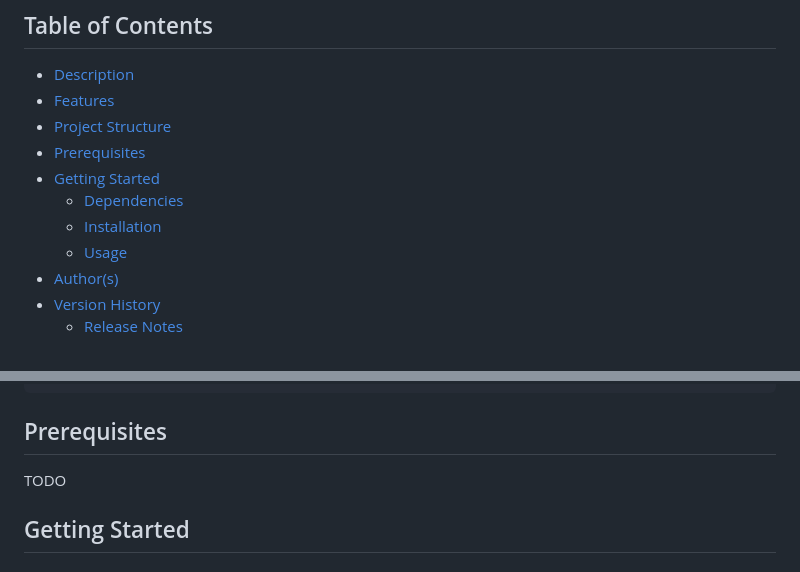
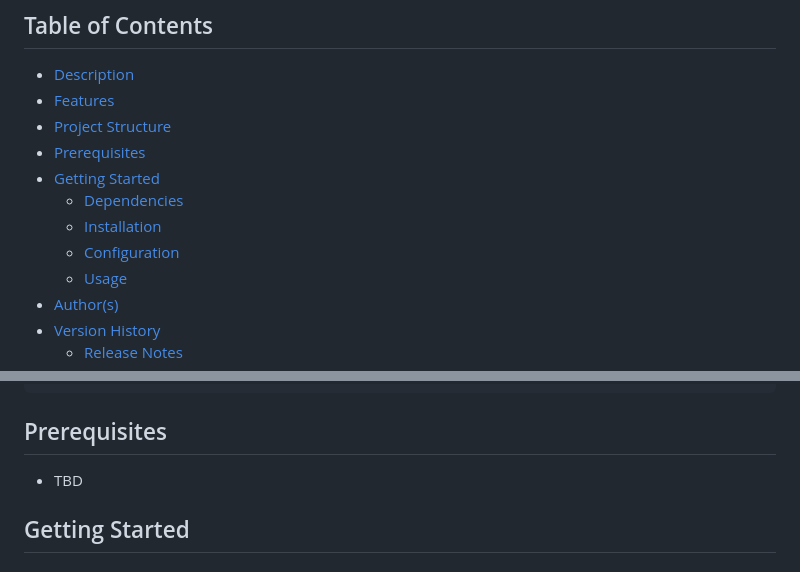
Before and after one commit to ggeerraarrdd/lafs-dev, a Markdown page: README.md, 2 parts joined by grey strips. Drawn GitHub-style.

```diff
--- a/README.md
+++ b/README.md
@@ -26,6 +26,7 @@ More screenshots below.
 * [Getting Started](#getting-started)
   * [Dependencies](#dependencies)
   * [Installation](#installation)
+  * [Configuration](#installation)
   * [Usage](#usage)
 * [Author(s)](#authors)
 * [Version History](#version-history)
@@ -101,7 +102,7 @@ lafs-cms/
 
 ## Prerequisites
 
-TODO
+* TBD
 
 ## Getting Started
 
```
Also changed, not shown: other parts of README.md (+10 -6 lines).
